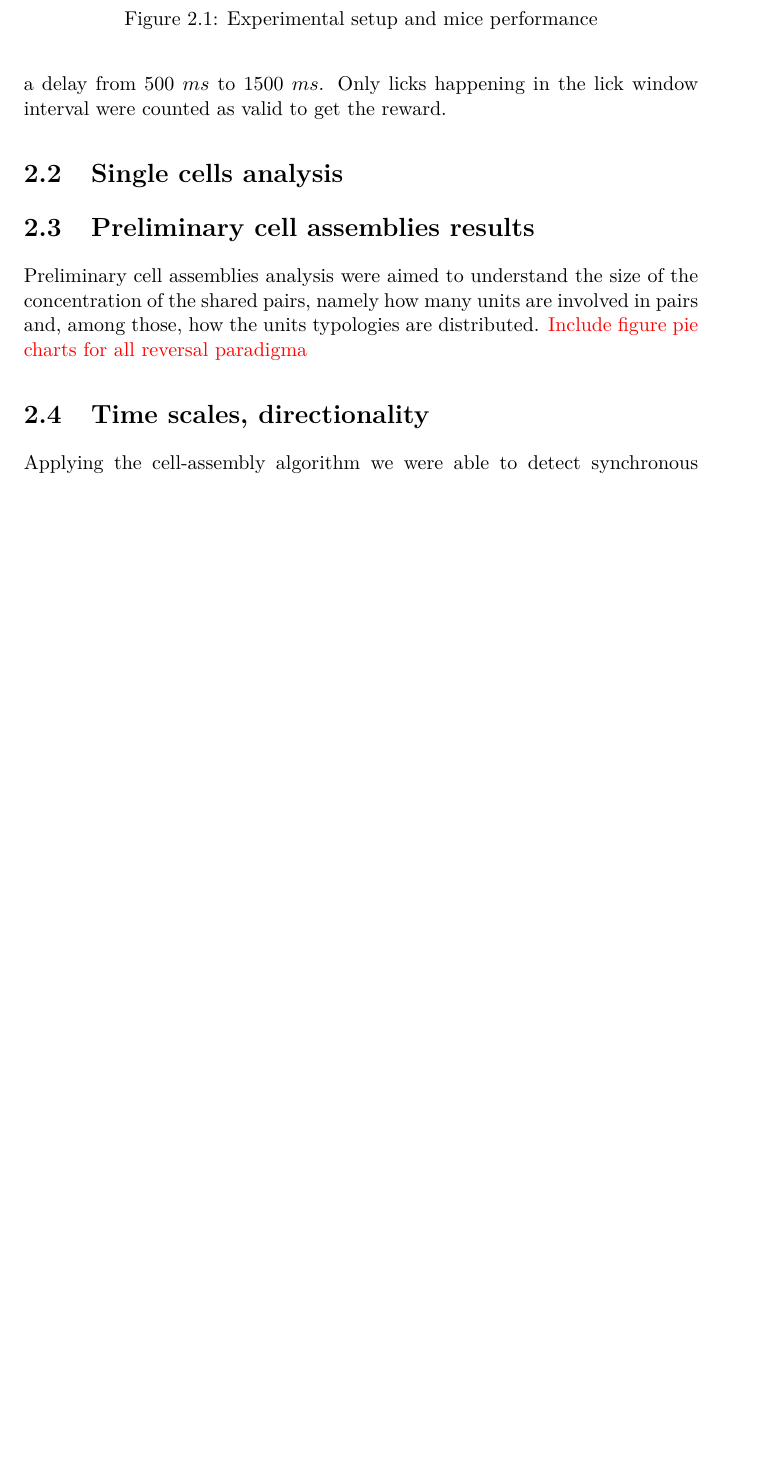
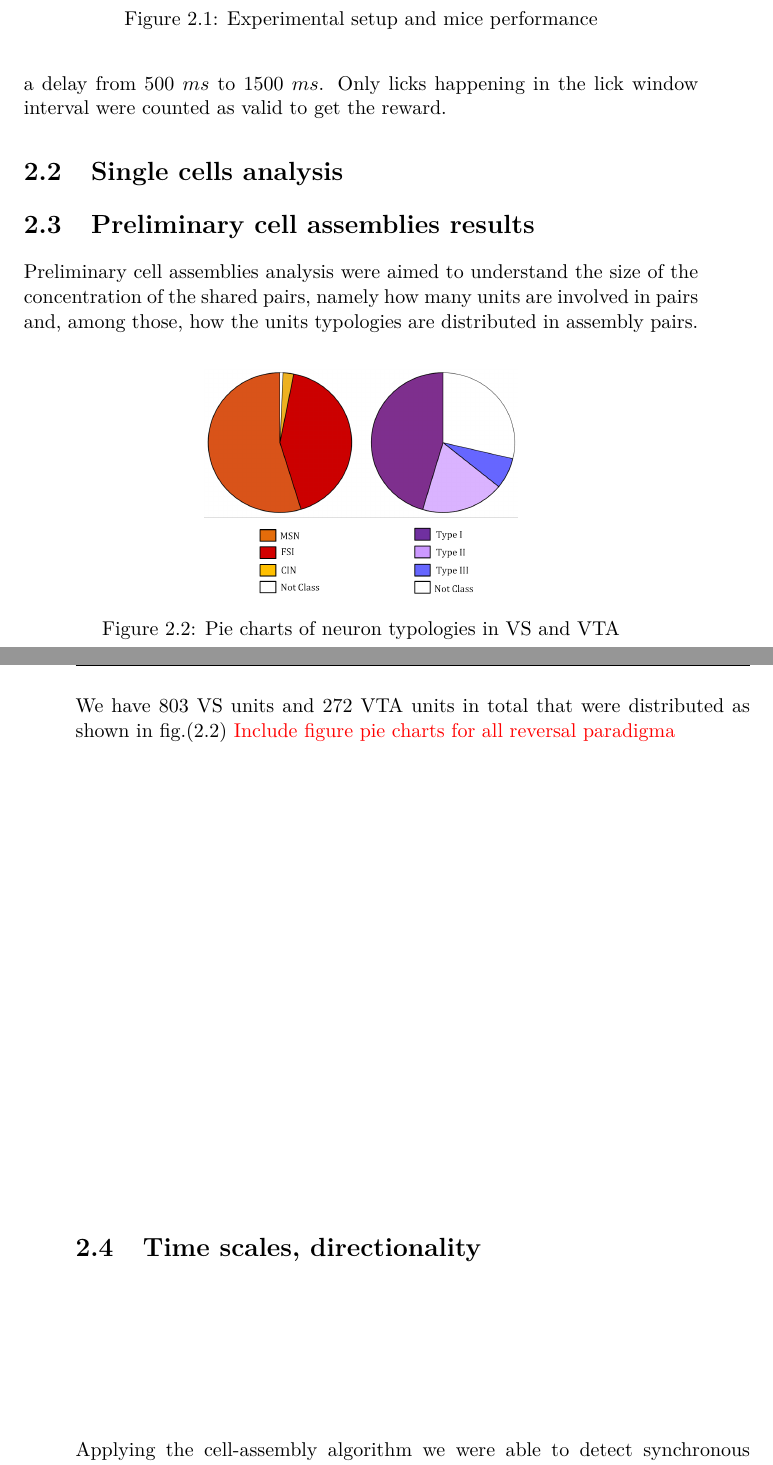
Before and after one commit to CarlaFilosa/Thesis_Carla_Draft, a LaTeX thesis (thesis.tex, which reads chapters/MaxData.tex): part of page 12 of 27 before the commit and two parts of pages 12 and 13 of 27 after it, the two joined at a grey line, cut so that both start at the same text, the shorter picture padded with empty space. Compiled offline with pdfLaTeX.

Commit message:
Updates from ShareLaTeX

```diff
--- a/chapters/MaxData.tex
+++ b/chapters/MaxData.tex
@@ -16,7 +16,14 @@ The task presented is a go-no go reversal odor discrimination task. Two odors we
 \end{figure}
 \section{Single cells analysis}
 \section{Preliminary cell assemblies results}
-Preliminary cell assemblies analysis were aimed to understand the size of the concentration of the shared pairs, namely how many units are involved in pairs and, among those, how the units typologies are distributed.
+\begin{figure}
+    \centering
+    \includegraphics[scale=0.3]{figures/GlobalRegionPieandLegenda1.png}
+    \caption{Pie charts of neuron typologies in VS and VTA }
+    \label{fig:GlobalPie}
+\end{figure}
+Preliminary cell assemblies analysis were aimed to understand the size of the concentration of the shared pairs, namely how many units are involved in pairs and, among those, how the units typologies are distributed in assembly pairs.
+We have $803$ VS units and $272$ VTA units in total that were distributed as shown in fig.(\ref{fig:GlobalPie})
 {\color{red} Include figure pie charts for all reversal paradigma}
 \section{Time scales, directionality}
 Applying the cell-assembly algorithm we were able to detect synchronous ($lag=0$) and asynchronous ($lag\neq 0$) cell assemblies at arbitrary time scale ($\Delta$). Time scales distribution results to be different for intra- regional assembly pairs (pairs with units from VS or VTA) and inter-regional assemblies pairs (pairs with units from both VS and VTA). It's important to point out that, in case of inter-regional pairs, the lag distribution it's a instruments to measure directionality between two regions, indicating which unit fires first leading the activation pattern activity and which one consequently follows. In our case $lag >0$ means VS precedes in activity VTA, and $lag <0$ the opposite, $lag=0$ means that the two units are  simultaneous in activation at the precision of the time scale at which are detected.
```
Also changed, not shown: figures/GlobalRegionPieandLegenda1.png (added).
